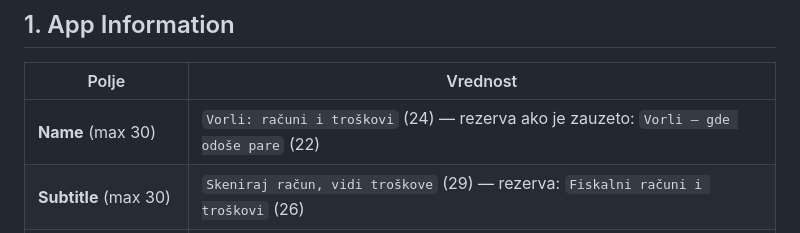
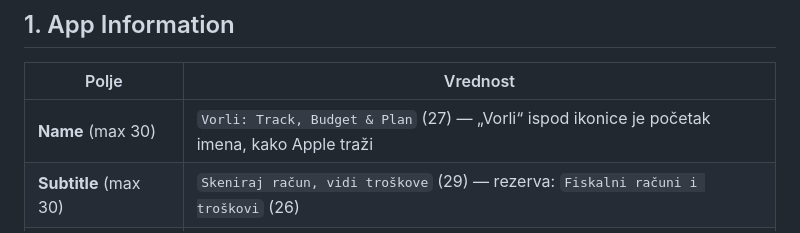
Before and after one commit to bogstebole/vorli, a Markdown page: AppStore/TEKSTOVI.md, the part around the change. Drawn GitHub-style.

Commit message:
docs: ime u App Store-u — Vorli: Track, Budget & Plan
Co-Authored-By: Claude Opus 5.5 <noreply@anthropic.com>

```diff
--- a/AppStore/TEKSTOVI.md
+++ b/AppStore/TEKSTOVI.md
@@ -9,7 +9,7 @@ dužine su proverene u odnosu na Apple-ova ograničenja.
 
 | Polje | Vrednost |
 |---|---|
-| **Name** (max 30) | `Vorli: računi i troškovi` (24) — rezerva ako je zauzeto: `Vorli – gde odoše pare` (22) |
+| **Name** (max 30) | `Vorli: Track, Budget & Plan` (27) — „Vorli“ ispod ikonice je početak imena, kako Apple traži |
 | **Subtitle** (max 30) | `Skeniraj račun, vidi troškove` (29) — rezerva: `Fiskalni računi i troškovi` (26) |
 | **Primary category** | Finance |
 | **Secondary category** | Productivity (opciono) |
```
